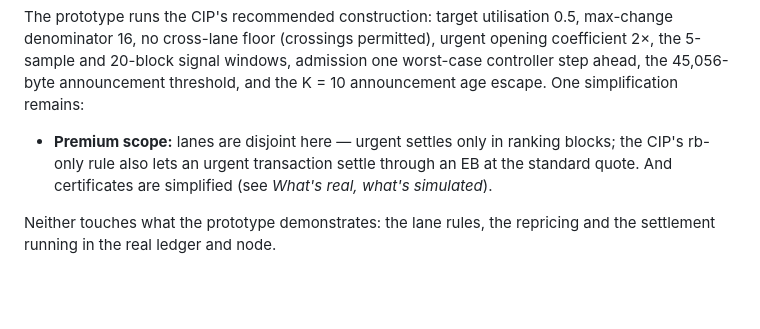
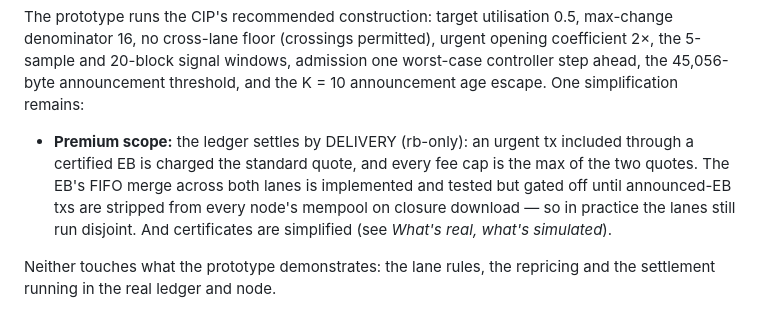
Before and after one commit to nhenin/dynamic-pricing, a Markdown page: README.md, the part around the change. GitHub-like rendering; blank space fills up the shorter version.

```diff
--- a/README.md
+++ b/README.md
@@ -182,10 +182,13 @@ admission one worst-case controller step ahead, the 45,056-byte
 announcement threshold, and the K = 10 announcement age escape. One
 simplification remains:
 
-- **Premium scope:** lanes are disjoint here — urgent settles only in
-  ranking blocks; the CIP's rb-only rule also lets an urgent transaction
-  settle through an EB at the standard quote. And certificates are
-  simplified (see *What's real, what's simulated*).
+- **Premium scope:** the ledger settles by DELIVERY (rb-only): an urgent
+  tx included through a certified EB is charged the standard quote, and
+  every fee cap is the max of the two quotes. The EB's FIFO merge across
+  both lanes is implemented and tested but gated off until announced-EB
+  txs are stripped from every node's mempool on closure download — so in
+  practice the lanes still run disjoint. And certificates are simplified
+  (see *What's real, what's simulated*).
 
 Neither touches what the prototype demonstrates: the lane rules, the
 repricing and the settlement running in the real ledger and node.
```
Also changed, not shown: docs/DYNAMIC_PRICING_LEDGER_RULES.md (+13 -2 lines).
